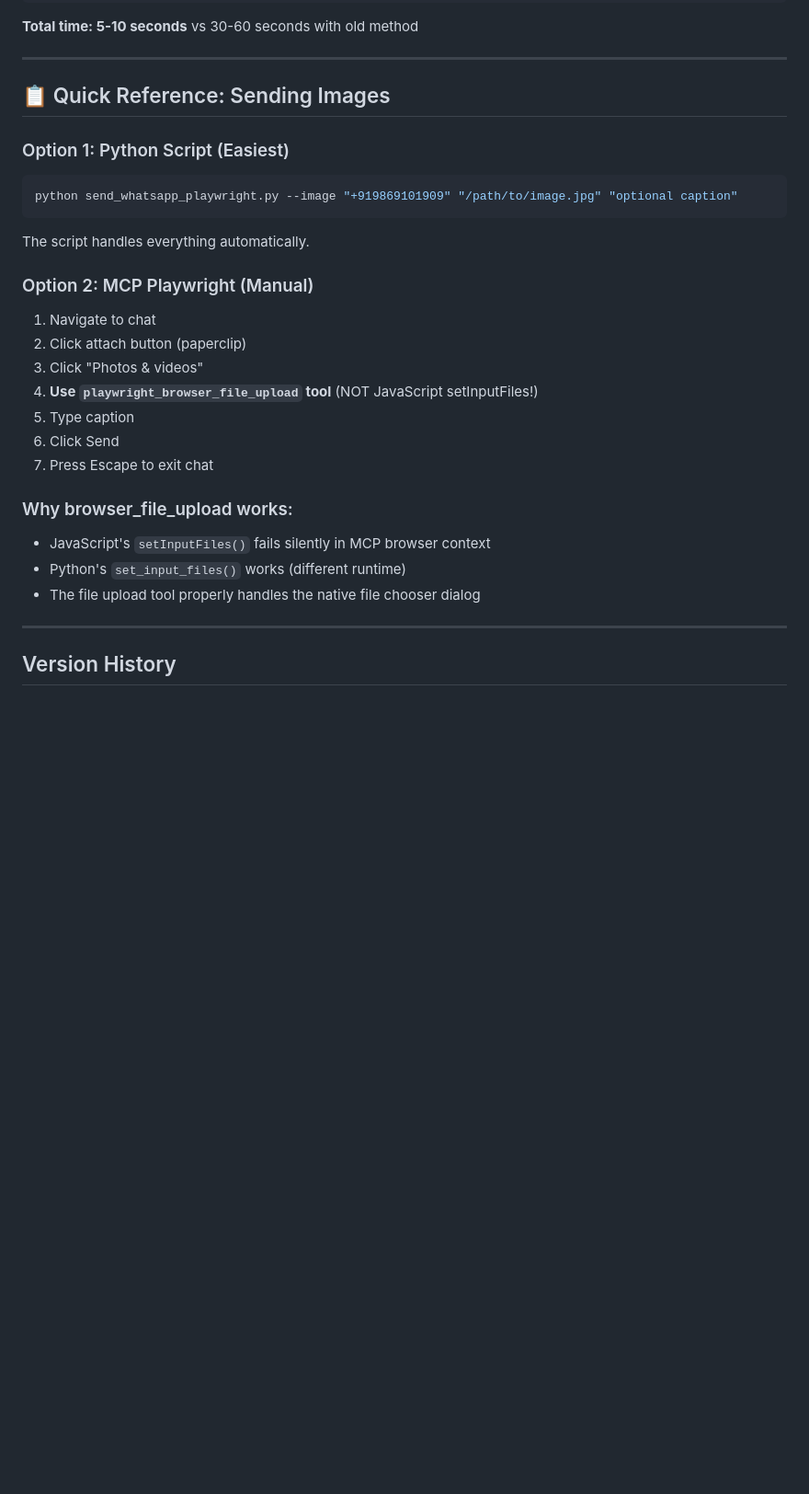
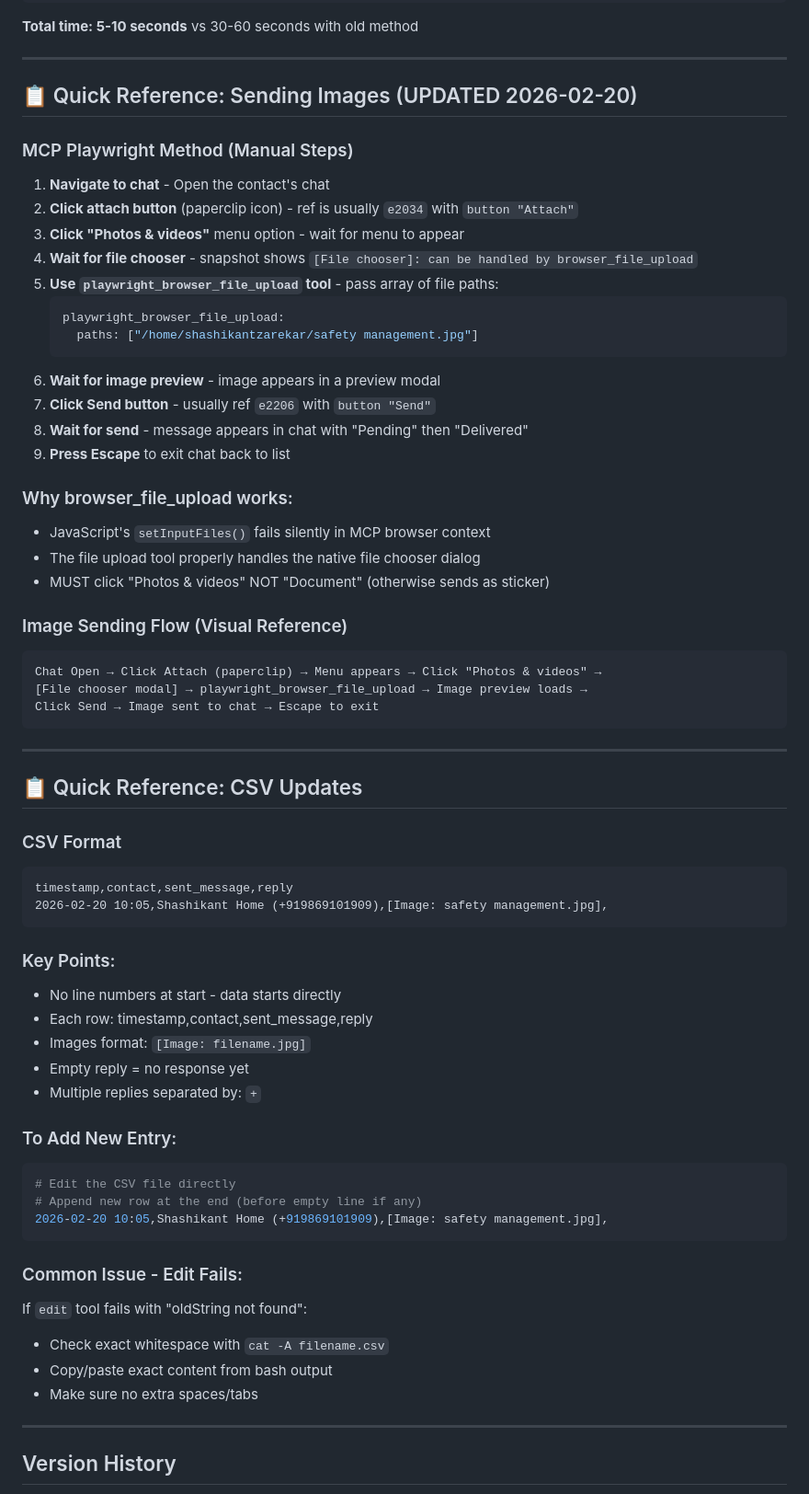
Before and after one commit to zazikant/All-Automation-Scripts, a Markdown page: WHATSAPP MESSAGE SENDER/instructions.md, the part around one of its changes. Shown at 92% size. Rendered like a GitHub page; blank space fills up the shorter version.

````diff
--- a/WHATSAPP MESSAGE SENDER/instructions.md
+++ b/WHATSAPP MESSAGE SENDER/instructions.md
@@ -665,27 +746,65 @@ Me: ✅ Sent to Shashikant Home: Hello
 
 ---
 
-## 📋 Quick Reference: Sending Images
+## 📋 Quick Reference: Sending Images (UPDATED 2026-02-20)
 
-### Option 1: Python Script (Easiest)
-```bash
-python send_whatsapp_playwright.py --image "+919869101909" "/path/to/image.jpg" "optional caption"
-```
-The script handles everything automatically.
+### MCP Playwright Method (Manual Steps)
 
-### Option 2: MCP Playwright (Manual)
-1. Navigate to chat
-2. Click attach button (paperclip)
-3. Click "Photos & videos"
-4. **Use `playwright_browser_file_upload` tool** (NOT JavaScript setInputFiles!)
-5. Type caption
-6. Click Send
-7. Press Escape to exit chat
+1. **Navigate to chat** - Open the contact's chat
+2. **Click attach button** (paperclip icon) - ref is usually `e2034` with `button "Attach"`
+3. **Click "Photos & videos"** menu option - wait for menu to appear
+4. **Wait for file chooser** - snapshot shows `[File chooser]: can be handled by browser_file_upload`
+5. **Use `playwright_browser_file_upload` tool** - pass array of file paths:
+   ```json
+   playwright_browser_file_upload:
+     paths: ["/home/shashikantzarekar/safety management.jpg"]
+   ```
+6. **Wait for image preview** - image appears in a preview modal
+7. **Click Send button** - usually ref `e2206` with `button "Send"`
+8. **Wait for send** - message appears in chat with "Pending" then "Delivered"
+9. **Press Escape** to exit chat back to list
 
 ### Why browser_file_upload works:
 - JavaScript's `setInputFiles()` fails silently in MCP browser context
-- Python's `set_input_files()` works (different runtime)
 - The file upload tool properly handles the native file chooser dialog
+- MUST click "Photos & videos" NOT "Document" (otherwise sends as sticker)
+
+### Image Sending Flow (Visual Reference)
+```
+Chat Open → Click Attach (paperclip) → Menu appears → Click "Photos & videos" →
+[File chooser modal] → playwright_browser_file_upload → Image preview loads →
+Click Send → Image sent to chat → Escape to exit
+```
+
+---
+
+## 📋 Quick Reference: CSV Updates
+
+### CSV Format
+```
+timestamp,contact,sent_message,reply
+2026-02-20 10:05,Shashikant Home (+919869101909),[Image: safety management.jpg],
+```
+
+### Key Points:
+- No line numbers at start - data starts directly
+- Each row: timestamp,contact,sent_message,reply
+- Images format: `[Image: filename.jpg]`
+- Empty reply = no response yet
+- Multiple replies separated by: ` + `
+
+### To Add New Entry:
+```bash
+# Edit the CSV file directly
+# Append new row at the end (before empty line if any)
+2026-02-20 10:05,Shashikant Home (+919869101909),[Image: safety management.jpg],
+```
+
+### Common Issue - Edit Fails:
+If `edit` tool fails with "oldString not found":
+- Check exact whitespace with `cat -A filename.csv`
+- Copy/paste exact content from bash output
+- Make sure no extra spaces/tabs
 
 ---
 
````
Also changed, not shown: other parts of WHATSAPP MESSAGE SENDER/instructions.md (+87 -3 lines).
